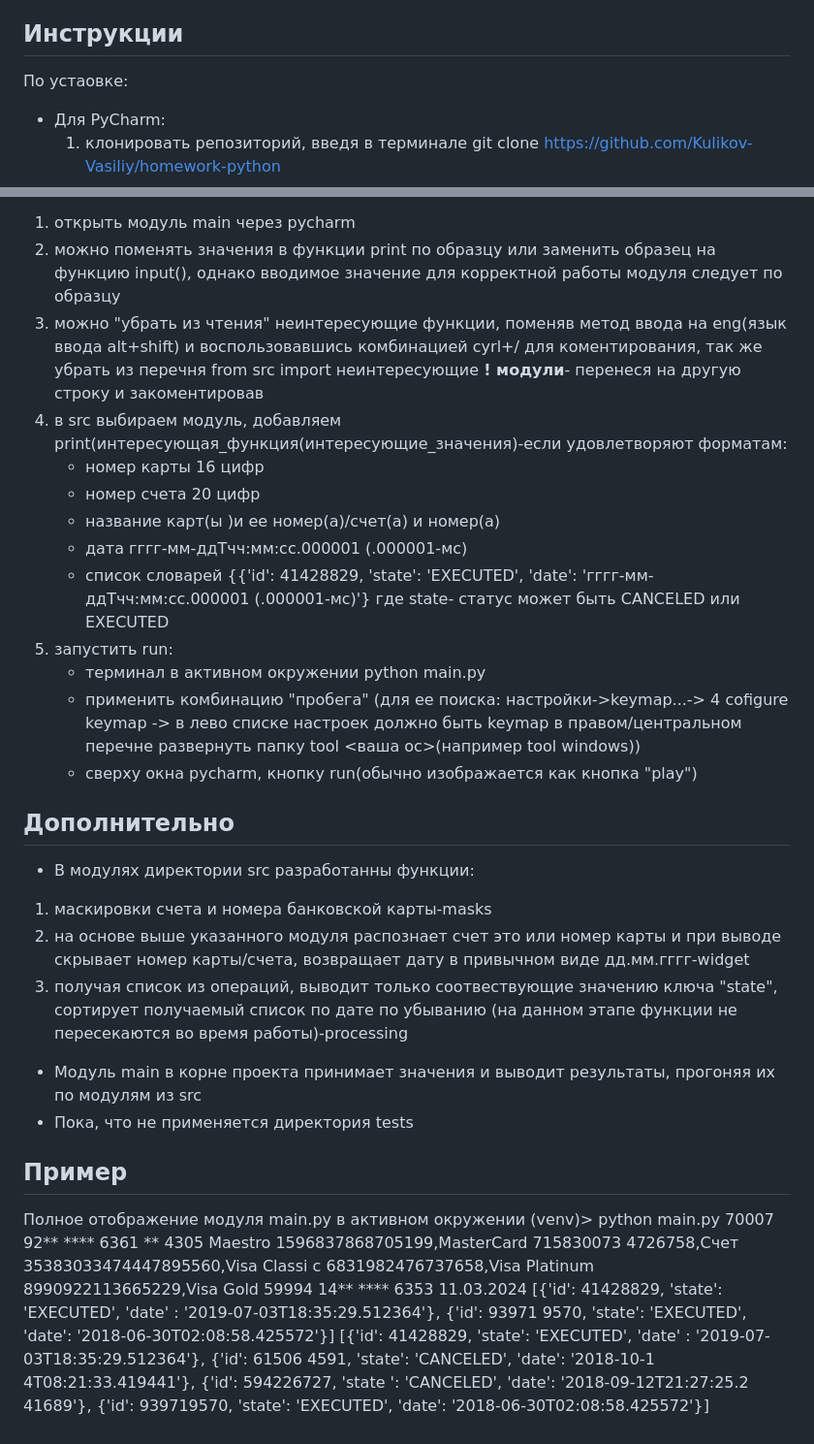
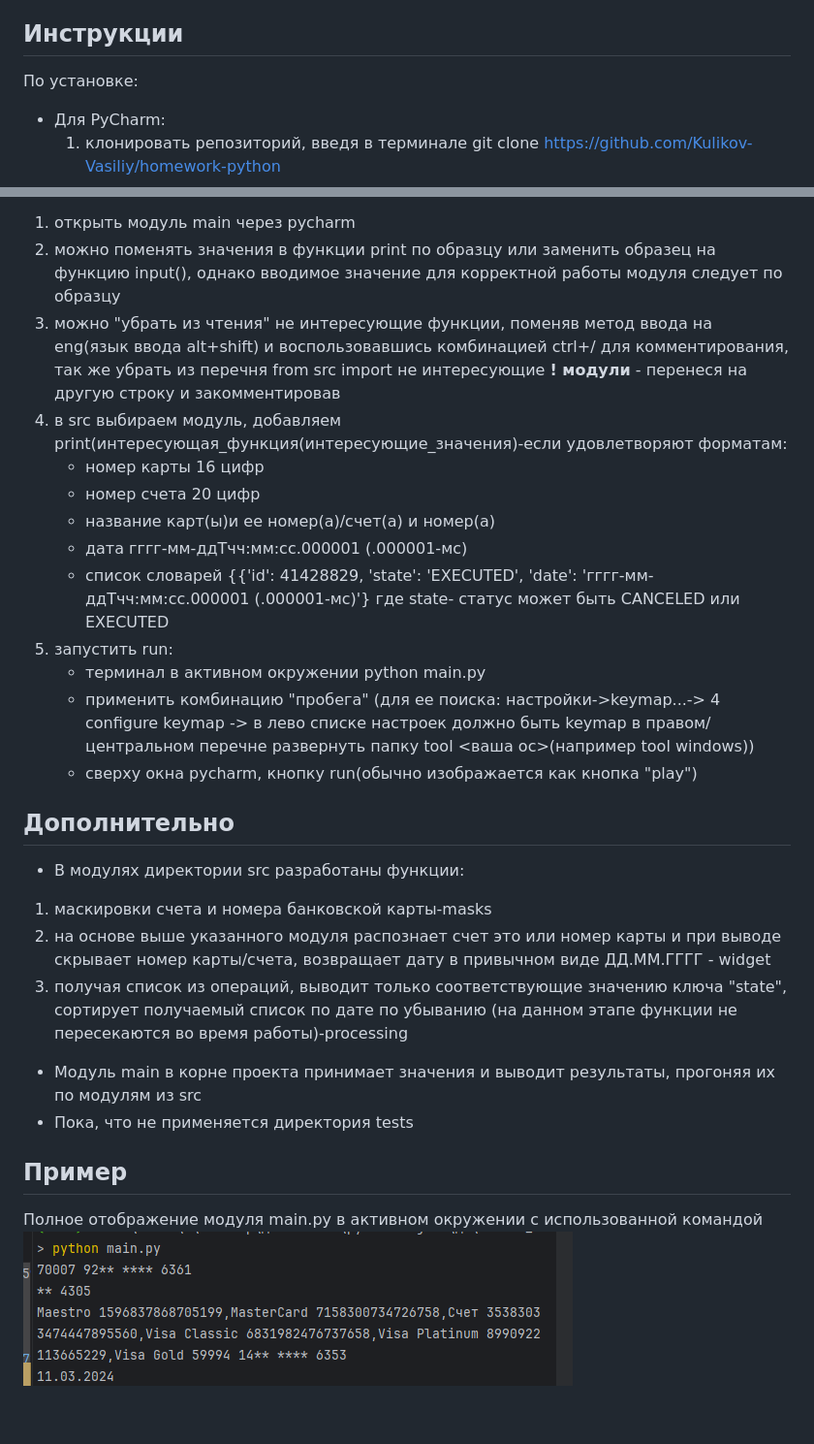
Before and after one commit to Kulikov-Vasiliy/homework-python, a Markdown page: README.md, 2 parts joined by grey strips. Shown: that part at 97% size. Rendered like a GitHub page; pictures changed too: img.png (added).

Commit message:
typo fixes

```diff
--- a/README.md
+++ b/README.md
@@ -2,7 +2,7 @@
 ## О проекте
 Проект создан в целях ознакомления с python-разработкой в рамках домашнего задания во время обучения.
 ## Инструкции
-По устаовке:
+По установке:
   * Для PyCharm:
     1. клонировать репозиторий, введя в терминале git clone https://github.com/Kulikov-Vasiliy/homework-python
     2. установить зависимости через активированное виртуальное окружение: pip install -r requirements.txt(пока не добавлено в проект)
@@ -12,39 +12,24 @@
 По применению проекта:
 1. открыть модуль main через pycharm
 2. можно поменять значения в функции print по образцу или заменить образец на функцию input(), однако вводимое значение для корректной работы модуля следует по образцу
-3. можно "убрать из чтения" неинтересующие функции, поменяв метод ввода на eng(язык ввода alt+shift) и воспользовавшись комбинацией cyrl+/ для коментирования, так же убрать из перечня from src import неинтересующие **! модули**- перенеся на другую строку и закоментировав
+3. можно "убрать из чтения" не интересующие функции, поменяв метод ввода на eng(язык ввода alt+shift) и воспользовавшись комбинацией ctrl+/ для комментирования, так же убрать из перечня from src import не интересующие **! модули** - перенеся на другую строку и закомментировав
 4. в src выбираем модуль, добавляем print(интересующая_функция(интересующие_значения)-если удовлетворяют форматам:
    * номер карты 16 цифр
    * номер счета 20 цифр
-   * название карт(ы )и ее номер(а)/счет(а) и номер(а)
+   * название карт(ы)и ее номер(а)/счет(а) и номер(а)
    * дата гггг-мм-ддТчч:мм:сс.000001 (.000001-мс)
    * список словарей {{'id': 41428829, 'state': 'EXECUTED', 'date': 'гггг-мм-ддТчч:мм:сс.000001 (.000001-мс)'} где state- статус может быть CANCELED или EXECUTED
-6. запустить run:
+5. запустить run:
    - терминал в активном окружении python main.py
-   - применить комбинацию "пробега" (для ее поиска: настройки->keymap...-> 4 cofigure keymap -> в лево списке настроек должно быть keymap в правом/центральном перечне развернуть папку tool <ваша ос>(например tool windows))
+   - применить комбинацию "пробега" (для ее поиска: настройки->keymap...-> 4 configure keymap -> в лево списке настроек должно быть keymap в правом/центральном перечне развернуть папку tool <ваша ос>(например tool windows))
    - сверху окна pycharm, кнопку run(обычно изображается как кнопка "play")
 ## Дополнительно
-* В модулях директории src разработанны функции:
+* В модулях директории src разработаны функции:
 1. маскировки счета и номера банковской карты-masks
-2. на основе выше указанного модуля распознает счет это или номер карты и при выводе скрывает номер карты/счета, возвращает дату в привычном виде дд.мм.гггг-widget
-3. получая список из операций, выводит только соотвествующие значению ключа "state", сортирует получаемый список по дате по убыванию (на данном этапе функции не пересекаются во время работы)-processing
+2. на основе выше указанного модуля распознает счет это или номер карты и при выводе скрывает номер карты/счета, возвращает дату в привычном виде ДД.ММ.ГГГГ - widget
+3. получая список из операций, выводит только соответствующие значению ключа "state", сортирует получаемый список по дате по убыванию (на данном этапе функции не пересекаются во время работы)-processing
 * Модуль main в корне проекта принимает значения и выводит результаты, прогоняя их по модулям из src
 * Пока, что не применяется директория tests
 ## Пример
-Полное отображение модуля main.py в активном окружении
-(venv)> python main.py
-70007 92** **** 6361
-** 4305
-Maestro 1596837868705199,MasterCard 715830073
-4726758,Счет 35383033474447895560,Visa Classi
-c 6831982476737658,Visa Platinum 8990922113665229,Visa Gold 59994 14** **** 6353
-11.03.2024
-[{'id': 41428829, 'state': 'EXECUTED', 'date'
-: '2019-07-03T18:35:29.512364'}, {'id': 93971
-9570, 'state': 'EXECUTED', 'date': '2018-06-30T02:08:58.425572'}]
-[{'id': 41428829, 'state': 'EXECUTED', 'date'
-: '2019-07-03T18:35:29.512364'}, {'id': 61506
-4591, 'state': 'CANCELED', 'date': '2018-10-1
-4T08:21:33.419441'}, {'id': 594226727, 'state
-': 'CANCELED', 'date': '2018-09-12T21:27:25.2
-41689'}, {'id': 939719570, 'state': 'EXECUTED', 'date': '2018-06-30T02:08:58.425572'}]
+Полное отображение модуля main.py в активном окружении с использованной командой
+![img.png](img.png)
```
